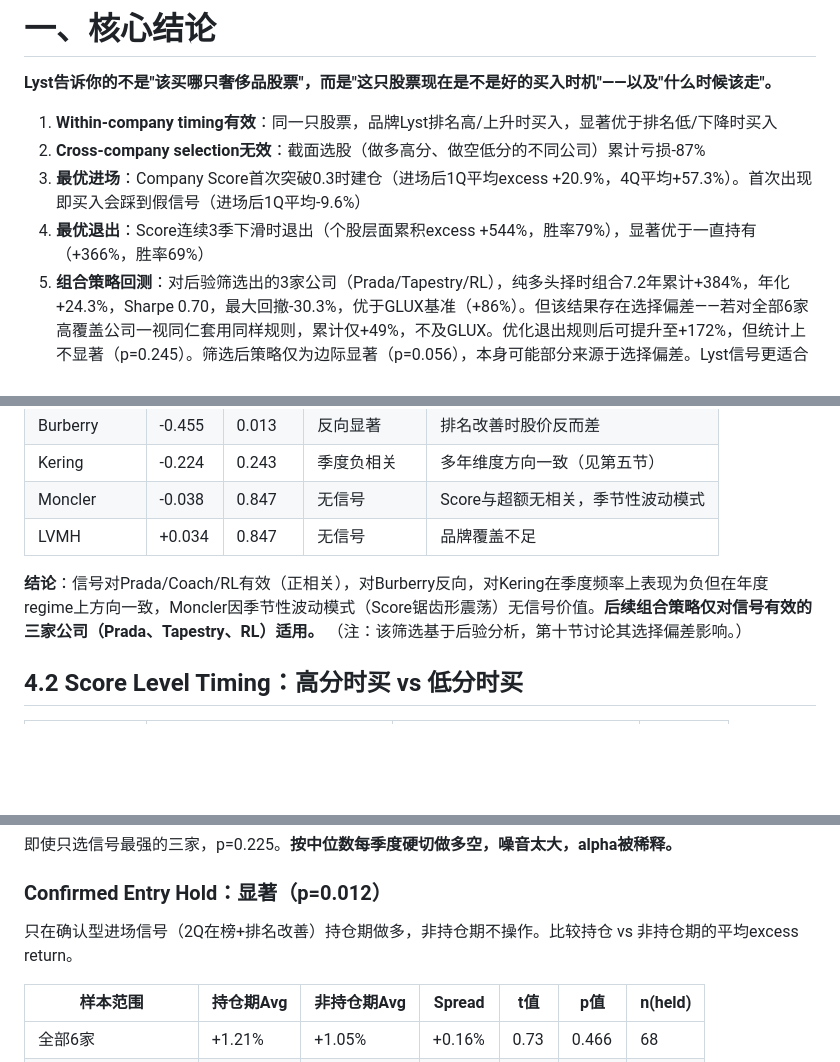
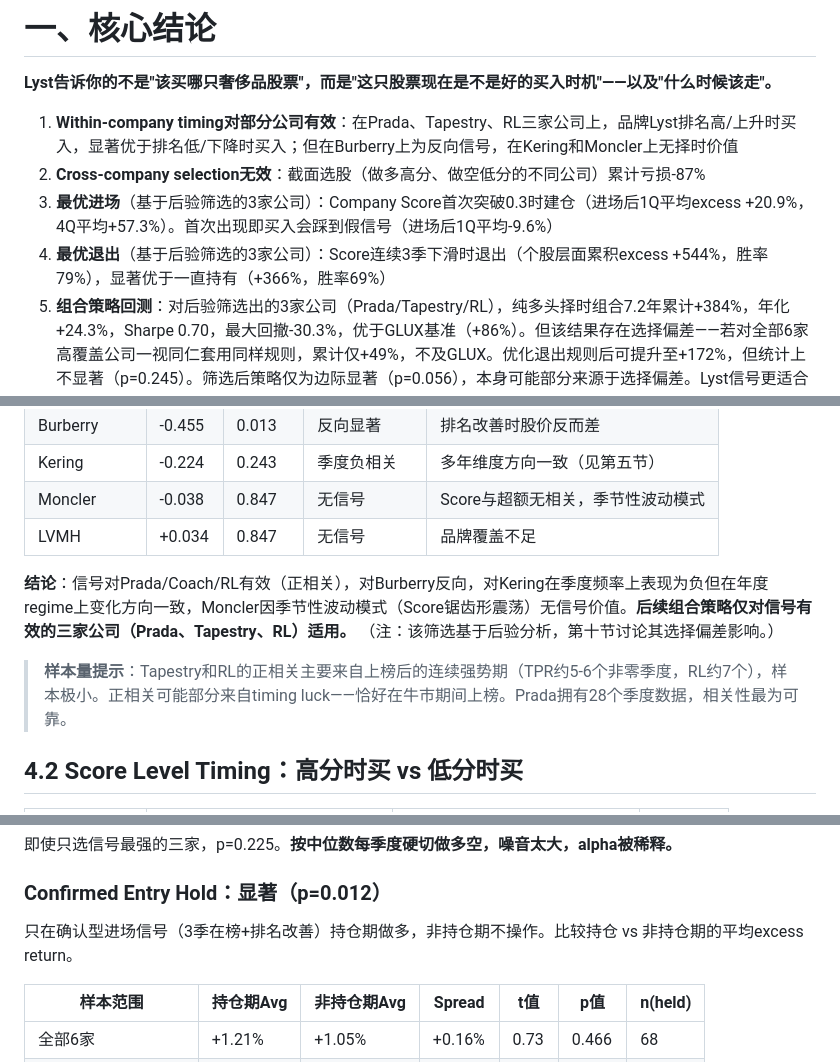
Before and after one commit to Casey0903/lyst-index-equity-backtest, a Markdown page: results/lyst-signal-research-memo.md, 3 parts joined by grey strips. GitHub-like rendering; blank space fills up the shorter version.

```diff
--- a/results/lyst-signal-research-memo.md
+++ b/results/lyst-signal-research-memo.md
@@ -16,10 +16,10 @@ type: 量化研究纪要
 
 **Lyst告诉你的不是"该买哪只奢侈品股票"，而是"这只股票现在是不是好的买入时机"——以及"什么时候该走"。**
 
-1. **Within-company timing有效**：同一只股票，品牌Lyst排名高/上升时买入，显著优于排名低/下降时买入
+1. **Within-company timing对部分公司有效**：在Prada、Tapestry、RL三家公司上，品牌Lyst排名高/上升时买入，显著优于排名低/下降时买入；但在Burberry上为反向信号，在Kering和Moncler上无择时价值
 2. **Cross-company selection无效**：截面选股（做多高分、做空低分的不同公司）累计亏损-87%
-3. **最优进场**：Company Score首次突破0.3时建仓（进场后1Q平均excess +20.9%，4Q平均+57.3%）。首次出现即买入会踩到假信号（进场后1Q平均-9.6%）
-4. **最优退出**：Score连续3季下滑时退出（个股层面累积excess +544%，胜率79%），显著优于一直持有（+366%，胜率69%）
+3. **最优进场**（基于后验筛选的3家公司）：Company Score首次突破0.3时建仓（进场后1Q平均excess +20.9%，4Q平均+57.3%）。首次出现即买入会踩到假信号（进场后1Q平均-9.6%）
+4. **最优退出**（基于后验筛选的3家公司）：Score连续3季下滑时退出（个股层面累积excess +544%，胜率79%），显著优于一直持有（+366%，胜率69%）
 5. **组合策略回测**：对后验筛选出的3家公司（Prada/Tapestry/RL），纯多头择时组合7.2年累计+384%，年化+24.3%，Sharpe 0.70，最大回撤-30.3%，优于GLUX基准（+86%）。但该结果存在选择偏差——若对全部6家高覆盖公司一视同仁套用同样规则，累计仅+49%，不及GLUX。优化退出规则后可提升至+172%，但统计上不显著（p=0.245）。筛选后策略仅为边际显著（p=0.056），本身可能部分来源于选择偏差。Lyst信号更适合作为品牌基本面辅助研判工具，而非纯机械化择时策略
 
 **重要提示**：Q1 2026起Lyst将排名方法论从单一热度指数改为Desire/Demand/Discovery三维度体系。历史回测结论基于旧方法论，新方法论下信号的有效性尚未验证。后续季度需密切关注新旧方法论的连续性。
@@ -128,7 +128,9 @@ Forward return = 股票季度USD收益率（或减去GLUX后的超额收益率
 | Moncler | -0.038 | 0.847 | 无信号 | Score与超额无相关，季节性波动模式 |
 | LVMH | +0.034 | 0.847 | 无信号 | 品牌覆盖不足 |
 
-**结论**：信号对Prada/Coach/RL有效（正相关），对Burberry反向，对Kering在季度频率上表现为负但在年度regime上方向一致，Moncler因季节性波动模式（Score锯齿形震荡）无信号价值。**后续组合策略仅对信号有效的三家公司（Prada、Tapestry、RL）适用。** （注：该筛选基于后验分析，第十节讨论其选择偏差影响。）
+**结论**：信号对Prada/Coach/RL有效（正相关），对Burberry反向，对Kering在季度频率上表现为负但在年度regime上变化方向一致，Moncler因季节性波动模式（Score锯齿形震荡）无信号价值。**后续组合策略仅对信号有效的三家公司（Prada、Tapestry、RL）适用。** （注：该筛选基于后验分析，第十节讨论其选择偏差影响。）
+
+> **样本量提示**：Tapestry和RL的正相关主要来自上榜后的连续强势期（TPR约5-6个非零季度，RL约7个），样本极小。正相关可能部分来自timing luck——恰好在牛市期间上榜。Prada拥有28个季度数据，相关性最为可靠。
 
 ## 4.2 Score Level Timing：高分时买 vs 低分时买
 
@@ -206,7 +210,7 @@ Lyst信号的价值在于告诉你某只股票的品牌基本面处于什么阶
 
 ### Confirmed Entry Hold：显著（p=0.012）
 
-只在确认型进场信号（2Q在榜+排名改善）持仓期做多，非持仓期不操作。比较持仓 vs 非持仓期的平均excess return。
+只在确认型进场信号（3季在榜+排名改善）持仓期做多，非持仓期不操作。比较持仓 vs 非持仓期的平均excess return。
 
 | 样本范围 | 持仓期Avg | 非持仓期Avg | Spread | t值 | p值 | n(held) |
 |---------|----------|-----------|--------|-----|------|---------|
```
Also changed, not shown: other parts of results/lyst-signal-research-memo.md (+7 -5 lines).
